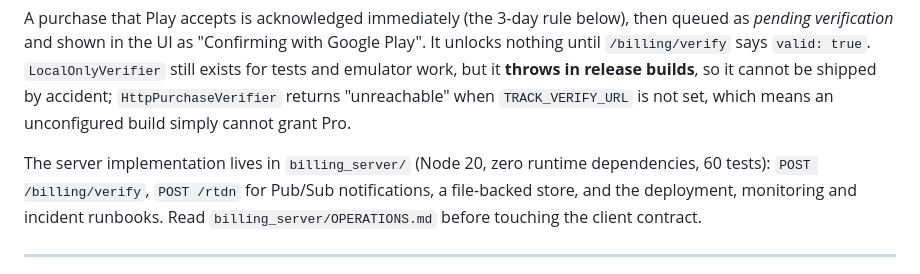
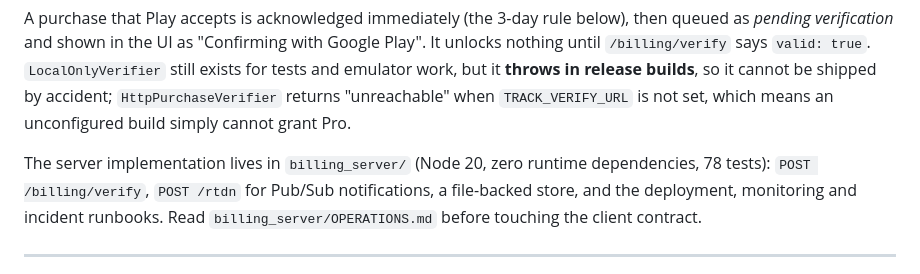
Before and after one commit to rolexsir-org/trackpro, a Markdown page: MONETIZATION.md, the part around the change. Rendered like a GitHub page.

```diff
--- a/MONETIZATION.md
+++ b/MONETIZATION.md
@@ -196,7 +196,7 @@ returns "unreachable" when `TRACK_VERIFY_URL` is not set, which means an
 unconfigured build simply cannot grant Pro.
 
 The server implementation lives in `billing_server/` (Node 20, zero runtime
-dependencies, 60 tests): `POST /billing/verify`, `POST /rtdn` for Pub/Sub
+dependencies, 78 tests): `POST /billing/verify`, `POST /rtdn` for Pub/Sub
 notifications, a file-backed store, and the deployment, monitoring and incident
 runbooks. Read `billing_server/OPERATIONS.md` before touching the client contract.
 
```
Also changed, not shown: docs/PUBLISHING_GAPS.md (+16 -16 lines), docs/STORE_LISTING.md (+1 -1 lines).
